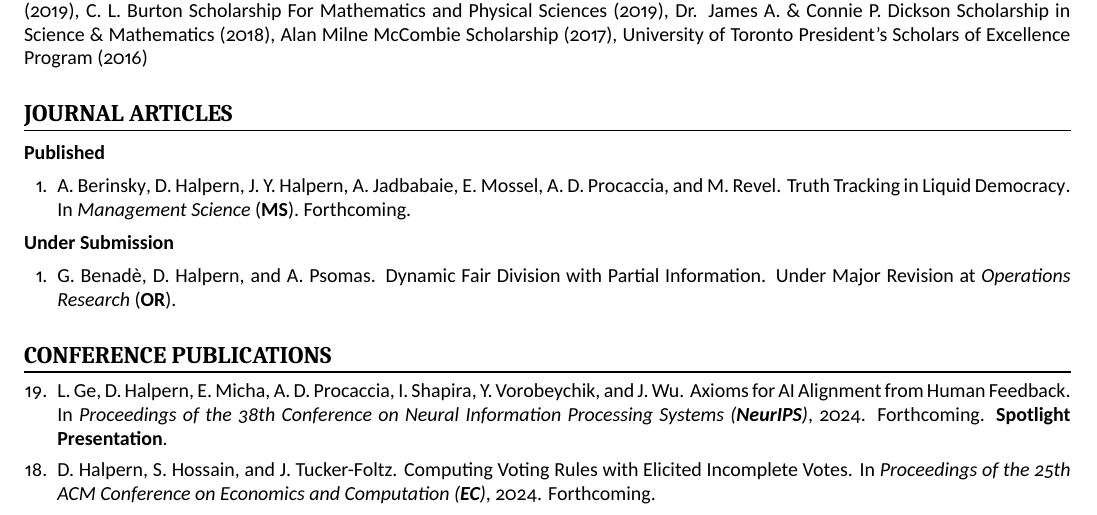
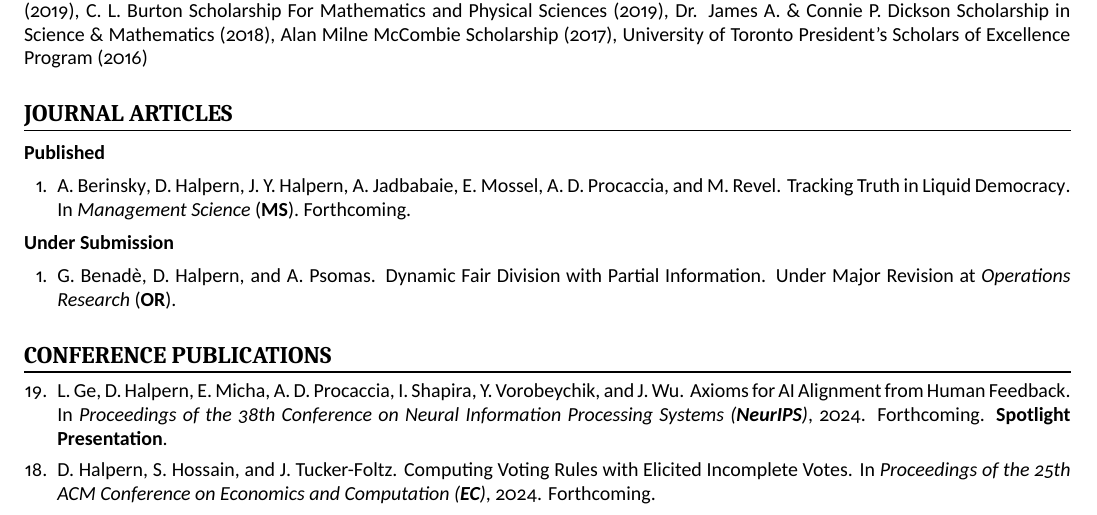
Before and after one commit to dhalpern13/Academic-Resume, a LaTeX CV (resume.tex, which reads journal.tex): part of page 1 of 3, cut so that both start at the same text. Compiled offline with XeLaTeX.

Commit message:
tracking truth

```diff
--- a/journal.tex
+++ b/journal.tex
@@ -1 +1 @@
-\item \link{https://polisci.mit.edu/people/adam-berinsky}{A. Berinsky}, \link{https://daniel-halpern.com}{D. Halpern}, \link{https://www.cs.cornell.edu/home/halpern/}{J. Y. Halpern}, \link{https://jadbabaie.mit.edu}{A. Jadbabaie}, \link{https://math.mit.edu/~elmos/}{E. Mossel}, \link{http://procaccia.info}{A. D. Procaccia}, and \link{https://manrev.github.io/manon/}{M. Revel}. \websitelink{ld-journal}{Truth Tracking in Liquid Democracy}. In \textit{Management Science} (\textbf{MS}). Forthcoming.
+\item \link{https://polisci.mit.edu/people/adam-berinsky}{A. Berinsky}, \link{https://daniel-halpern.com}{D. Halpern}, \link{https://www.cs.cornell.edu/home/halpern/}{J. Y. Halpern}, \link{https://jadbabaie.mit.edu}{A. Jadbabaie}, \link{https://math.mit.edu/~elmos/}{E. Mossel}, \link{http://procaccia.info}{A. D. Procaccia}, and \link{https://manrev.github.io/manon/}{M. Revel}. \websitelink{ld-journal}{Tracking Truth in Liquid Democracy}. In \textit{Management Science} (\textbf{MS}). Forthcoming.
```
Also changed, not shown: resume.pdf.
